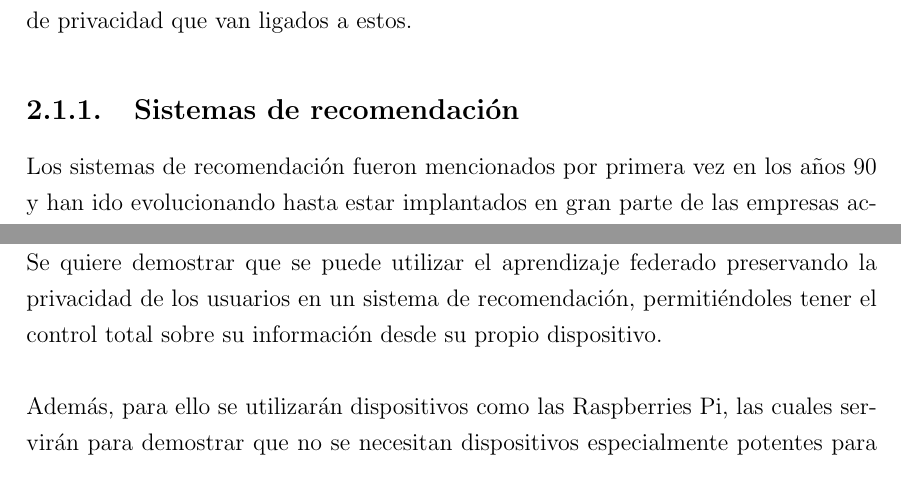
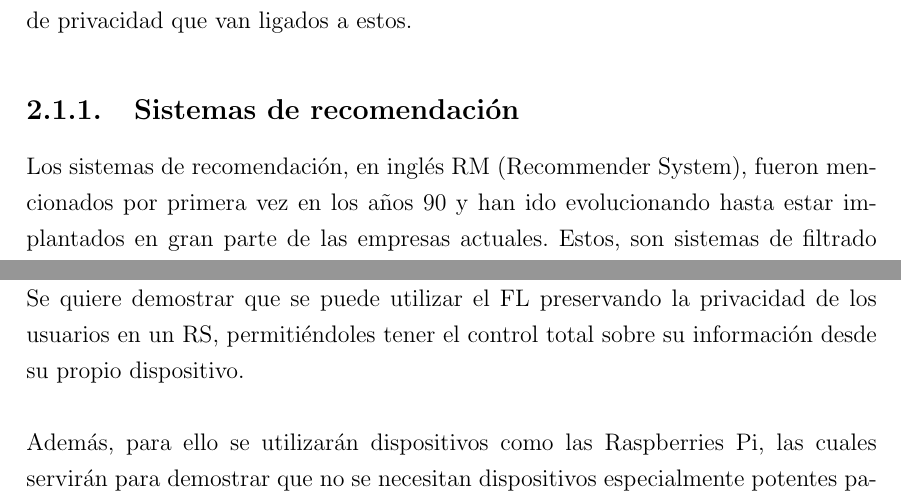
Before and after one commit to Ibaii99/PFG_MEMORIA, a LaTeX book (MAIN.tex, which reads Capitulos/2.AntecedentesJustificacion.tex): two parts of pages 13 and 17 of 122, joined at a grey line, cut so that both start at the same text. Compiled offline with pdfLaTeX; an older LaTeX class or package is replaced by its successor.

Commit message:
fix(): acronyms

```diff
--- a/Capitulos/2.AntecedentesJustificacion.tex
+++ b/Capitulos/2.AntecedentesJustificacion.tex
@@ -5,7 +5,7 @@
 \section{Antecedentes}
 Este proyecto parte del proyecto de R.Sánchez\autocite{sanchez-corcueraPersuasionbasedRecommenderSystem2020}, donde se desarrolló un sistema de recomendación de estrategias de persuasión basado en aprendizaje activo. Para comprender los antecedentes que han incurrido en el desarrollo de este proyecto hay que conocer y comprender qué son los sistemas de recomendación y los problemas de privacidad que van ligados a estos.
 \subsection{Sistemas de recomendación}
-Los sistemas de recomendación fueron mencionados por primera vez en los años 90 y han ido evolucionando hasta estar implantados en gran parte de las empresas actuales. Estos, son sistemas de filtrado de información, que, partiendo de una gran cantidad de datos, tanto de usuarios como de los elementos a recomendar, pueden predecir cuál será el elemento más apropiado para cada usuario. Estos sistemas están estrechamente relacionados con el marketing, ya que el objetivo general de recomendar algún elemento que sea del agrado e interés de un usuario suele ir ligado a fines económicos.
+Los sistemas de recomendación, en inglés RM (Recommender System), fueron mencionados por primera vez en los años 90 y han ido evolucionando hasta estar implantados en gran parte de las empresas actuales. Estos, son sistemas de filtrado de información, que, partiendo de una gran cantidad de datos, tanto de usuarios como de los elementos a recomendar, pueden predecir cuál será el elemento más apropiado para cada usuario. Estos sistemas están estrechamente relacionados con el marketing, ya que el objetivo general de recomendar algún elemento que sea del agrado e interés de un usuario suele ir ligado a fines económicos.
 \\ \\
 Hoy en día se usan en multitud de campos, desde las redes sociales hasta las distribuidoras de contenido como Netflix, pasando por compañías de comercio electrónico como Amazon.
 \\ \\
@@ -62,6 +62,6 @@ Ante esta imposición de Google, varias empresas se han pronunciado y han expres
 \section{Justificación}
 Este proyecto es una respuesta al estado de la industria del marketing digital, donde se exprimen al máximo las leyes y normas sobre protección de datos y privacidad digital, y a la actitud de las grandes empresas por perfilar a los usuarios y recoger tanta información de estos como les sea posible.
 \\\\
-Se quiere demostrar que se puede utilizar el aprendizaje federado preservando la privacidad de los usuarios en un sistema de recomendación, permitiéndoles tener el control total sobre su información desde su propio dispositivo.
+Se quiere demostrar que se puede utilizar el FL preservando la privacidad de los usuarios en un RS, permitiéndoles tener el control total sobre su información desde su propio dispositivo.
 \\ \\
-Además, para ello se utilizarán dispositivos como las Raspberries Pi, las cuales servirán para demostrar que no se necesitan dispositivos especialmente potentes para participar en una red de aprendizaje federado, evidenciando que es posible implementar un sistema de recomendación respetuoso con el usuario, acorde al RGPD y salvaguardando los derechos digitales.
+Además, para ello se utilizarán dispositivos como las Raspberries Pi, las cuales servirán para demostrar que no se necesitan dispositivos especialmente potentes para participar en una red de FL, evidenciando que es posible implementar un RS respetuoso con el usuario, acorde al RGPD y salvaguardando los derechos digitales.
```
Also changed, not shown: Capitulos/2.AntecedentesJustificacion.tex (2 more changed lines).
